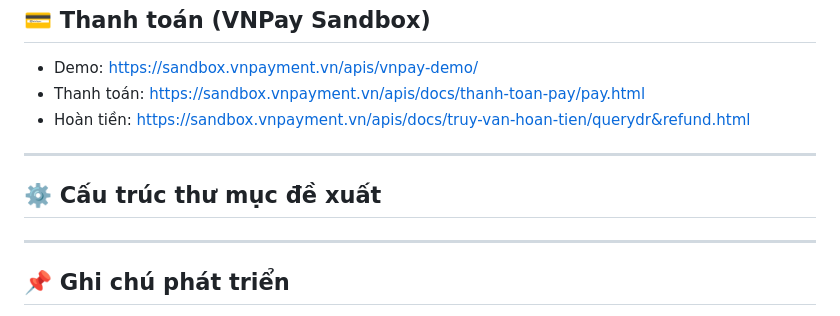
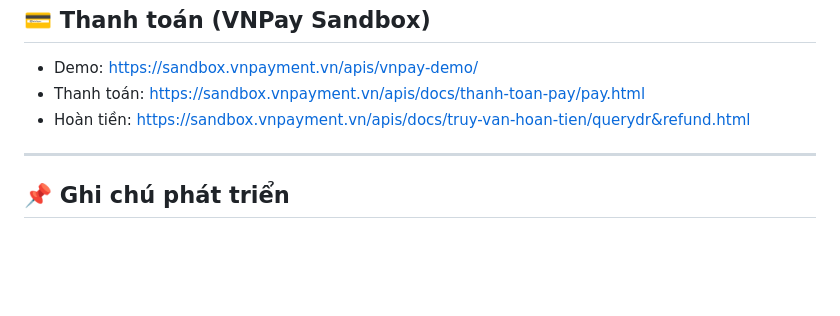
Before and after one commit to KumaMichio/ITSS_Project, a Markdown page: README.MD, the part around the change. Rendered like a GitHub page; blank space fills up the shorter version.

```diff
--- a/README.MD
+++ b/README.MD
@@ -73,11 +73,6 @@ AIMS (An Internet Media Store) là một ứng dụng thương mại điện t
 
 ---
 
-## ⚙️ Cấu trúc thư mục đề xuất
-
-
----
-
 ## 📌 Ghi chú phát triển
 
 - Hỗ trợ mở rộng thêm phương thức thanh toán trong tương lai
```
